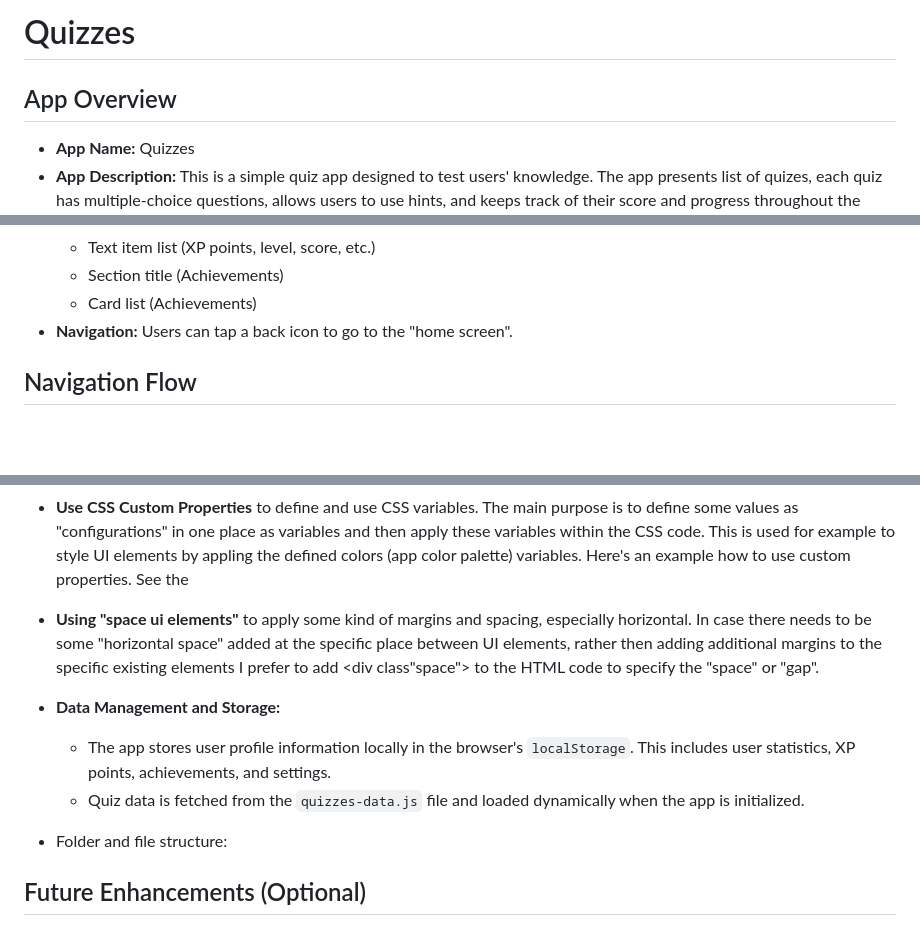
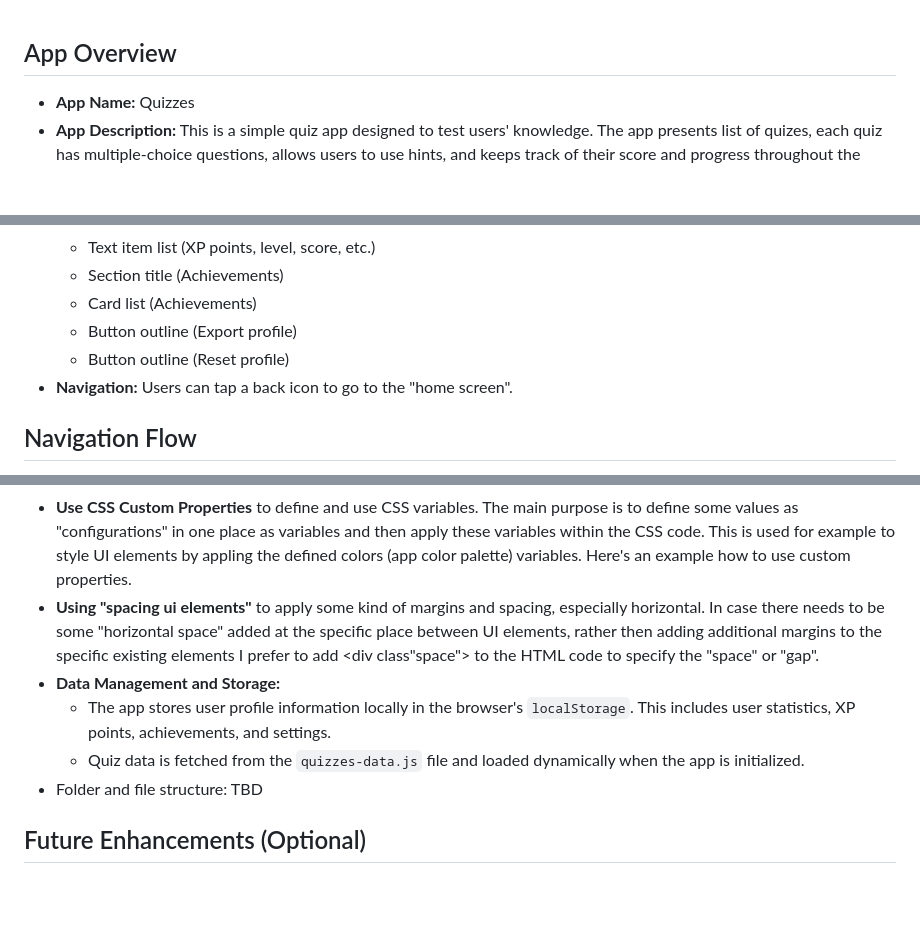
Before and after one commit to holaneu/quizzes, a Markdown page: README.md, 3 parts joined by grey strips. Rendered like a GitHub page; blank space fills up the shorter version.

```diff
--- a/README.md
+++ b/README.md
@@ -1,4 +1,3 @@
-# Quizzes
 
 ## App Overview
 - **App Name:** Quizzes
@@ -79,6 +86,8 @@
   - Text item list (XP points, level, score, etc.)
   - Section title (Achievements)
   - Card list (Achievements)
+  - Button outline (Export profile)
+  - Button outline (Reset profile)
 - **Navigation:** Users can tap a back icon to go to the "home screen".
 
 
@@ -132,13 +141,12 @@ It includes details like color schemes (color palette), font choices, icon style
 - **SPA using "Fragmentation using HTML sections"** - each screen (view) is in a separate <section> tag. When displaying a specific screen, hide the others and make the desired one visible. Use universal function "navigateToScreen(screenId)" to navigate between screens.
 - **Foundational UI elements** are defined in CSS file by classes. Then in HTML file these UI elements' css classes are utilized to build the UI aligned with the "App Layout and UI Elements" chapter of this dodument.
 - **Use CSS Custom Properties** to define and use CSS variables. The main purpose is to define some values as "configurations" in one place as variables and then apply these variables within the CSS code. This is used for example to style UI elements by appling the defined colors (app color palette) variables.
-Here's an example how to use custom properties. See the
-
-- **Using "space ui elements"** to apply some kind of margins and spacing, especially horizontal. In case there needs to be some "horizontal space" added at the specific place between UI elements, rather then adding additional margins to the specific existing elements I prefer to add <div class"space"></div> to the HTML code to specify the "space" or "gap".
+Here's an example how to use custom properties.
+- **Using "spacing ui elements"** to apply some kind of margins and spacing, especially horizontal. In case there needs to be some "horizontal space" added at the specific place between UI elements, rather then adding additional margins to the specific existing elements I prefer to add <div class"space"></div> to the HTML code to specify the "space" or "gap".
 - **Data Management and Storage:**
   - The app stores user profile information locally in the browser's `localStorage`. This includes user statistics, XP points, achievements, and settings.
   - Quiz data is fetched from the `quizzes-data.js` file and loaded dynamically when the app is initialized.
-- Folder and file structure:
+- Folder and file structure: TBD
 
 
 
```
Also changed, not shown: other parts of README.md (+21 -13 lines).
